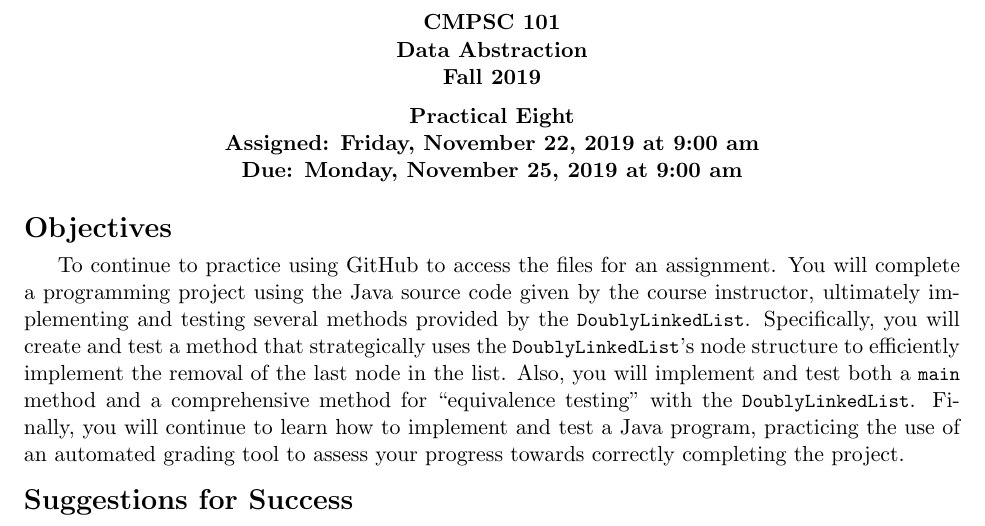
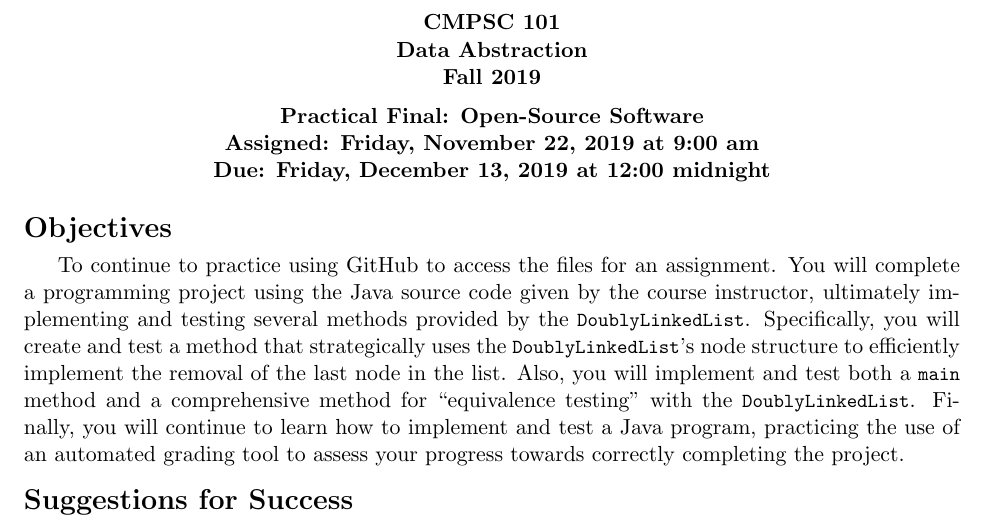
Before and after one commit to Allegheny-Computer-Science-101-F2019/cs101-F2019-sheets, a LaTeX document (practicalfinal/cs101F2019_practical_final.tex): part of page 1 of 4, cut so that both start at the same text. Compiled offline with pdfLaTeX.

Commit message:
Improve the header details in the cs101F2019_practical_final.

```diff
--- a/practicalfinal/cs101F2019_practical_final.tex
+++ b/practicalfinal/cs101F2019_practical_final.tex
@@ -4,17 +4,18 @@
 
 % Edit these commands for each assignment
 
-\newcommand{\assignmentduedate}{November 25}
+\newcommand{\assignmentduedate}{December 13}
 \newcommand{\assignmentassignedate}{November 22}
-\newcommand{\assignmentnumber}{Eight}
+\newcommand{\assignmentnumber}{Final: Open-Source Software}
 
 \newcommand{\labyear}{2019}
 \newcommand{\labday}{Friday}
-\newcommand{\labdueday}{Monday}
+\newcommand{\labdueday}{Friday}
+\newcommand{\labduetime}{12:00 midnight}
 \newcommand{\labtime}{9:00 am}
 
 \newcommand{\assigneddate}{Assigned: \labday, \assignmentassignedate, \labyear{} at \labtime{}}
-\newcommand{\duedate}{Due: \labdueday, \assignmentduedate, \labyear{} at \labtime{}}
+\newcommand{\duedate}{Due: \labdueday, \assignmentduedate, \labyear{} at \labduetime{}}
 
 % Edit these commands to give the name to the main program
 
```
